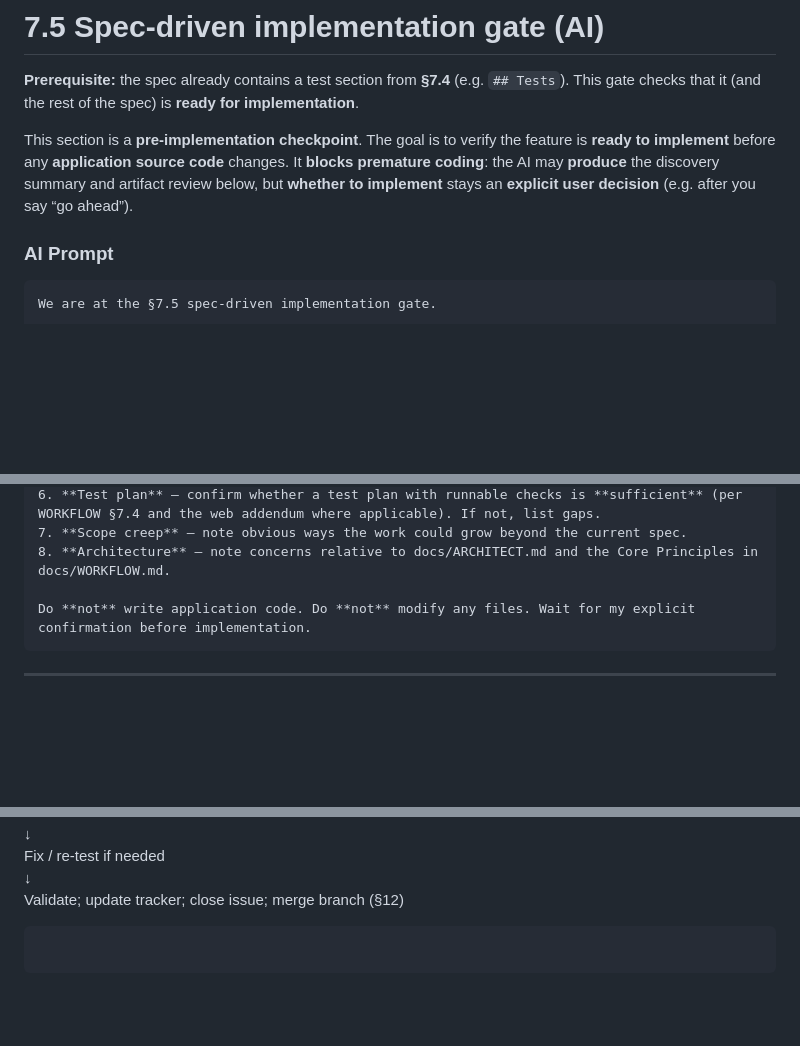
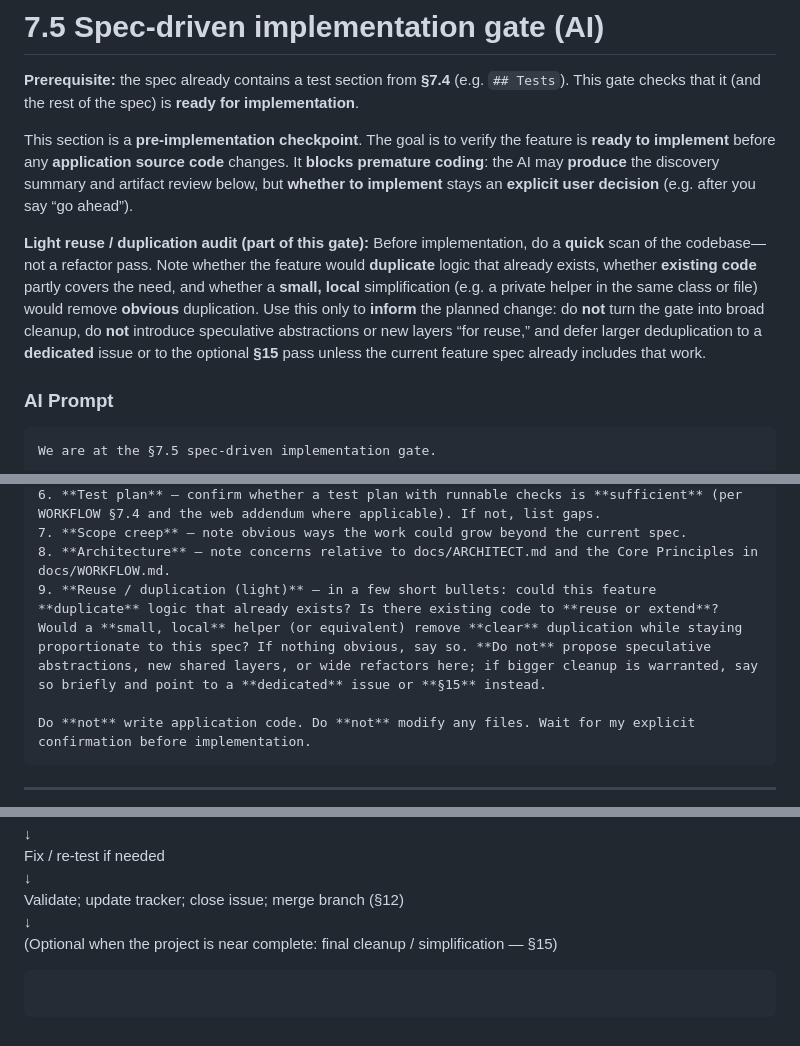
Before and after one commit to tomjoy75/camagru_php, a Markdown page: docs/WORKFLOW.md, 3 parts joined by grey strips. Drawn GitHub-style; blank space fills up the shorter version.

````diff
--- a/docs/WORKFLOW.md
+++ b/docs/WORKFLOW.md
@@ -437,6 +437,8 @@ Append the result in the same file (docs/specs/<feature_name>.md) under a new se
 
 This section is a **pre-implementation checkpoint**. The goal is to verify the feature is **ready to implement** before any **application source code** changes. It **blocks premature coding**: the AI may **produce** the discovery summary and artifact review below, but **whether to implement** stays an **explicit user decision** (e.g. after you say “go ahead”).
 
+**Light reuse / duplication audit (part of this gate):** Before implementation, do a **quick** scan of the codebase—not a refactor pass. Note whether the feature would **duplicate** logic that already exists, whether **existing code** partly covers the need, and whether a **small, local** simplification (e.g. a private helper in the same class or file) would remove **obvious** duplication. Use this only to **inform** the planned change: do **not** turn the gate into broad cleanup, do **not** introduce speculative abstractions or new layers “for reuse,” and defer larger deduplication to a **dedicated** issue or to the optional **§15** pass unless the current feature spec already includes that work.
+
 ### AI Prompt
 
 ```
@@ -458,6 +460,7 @@ Then provide:
 6. **Test plan** — confirm whether a test plan with runnable checks is **sufficient** (per WORKFLOW §7.4 and the web addendum where applicable). If not, list gaps.
 7. **Scope creep** — note obvious ways the work could grow beyond the current spec.
 8. **Architecture** — note concerns relative to docs/ARCHITECT.md and the Core Principles in docs/WORKFLOW.md.
+9. **Reuse / duplication (light)** — in a few short bullets: could this feature **duplicate** logic that already exists? Is there existing code to **reuse or extend**? Would a **small, local** helper (or equivalent) remove **clear** duplication while staying proportionate to this spec? If nothing obvious, say so. **Do not** propose speculative abstractions, new shared layers, or wide refactors here; if bigger cleanup is warranted, say so briefly and point to a **dedicated** issue or **§15** instead.
 
 Do **not** write application code. Do **not** modify any files. Wait for my explicit confirmation before implementation.
 ```
@@ -745,6 +800,8 @@ Execute spec tests + update issue (§11)
 Fix / re-test if needed
 ↓
 Validate; update tracker; close issue; merge branch (§12)
+↓
+(Optional when the project is near complete: final cleanup / simplification — §15)
 
 ```
 
````
Also changed, not shown: other parts of docs/WORKFLOW.md (+52 -0 lines).
